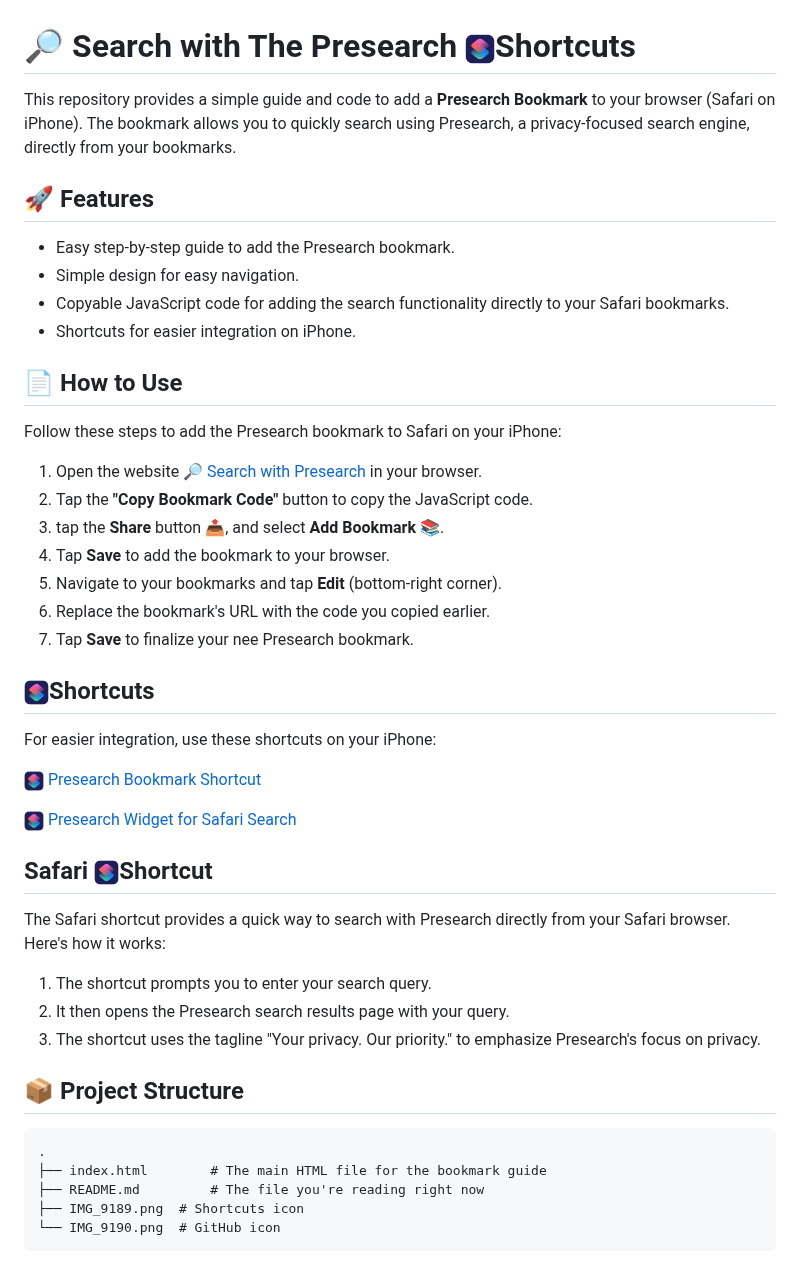
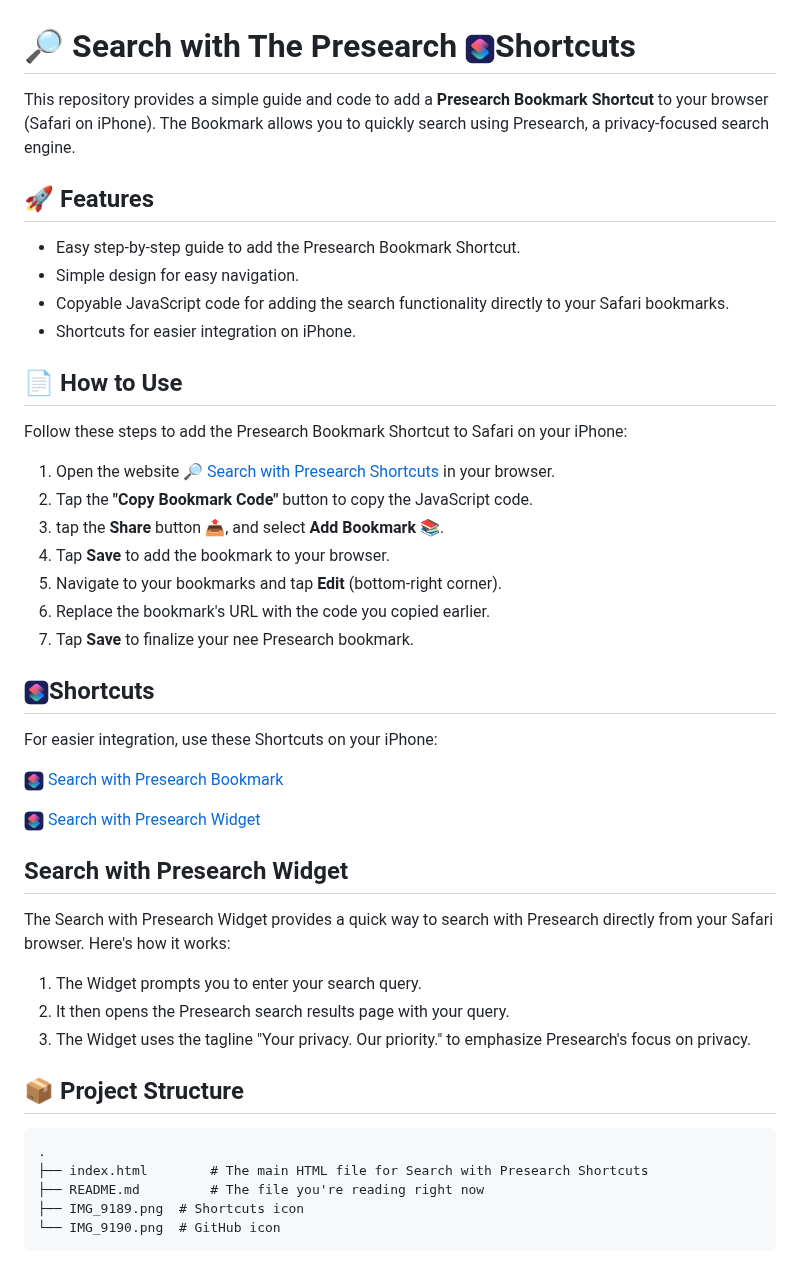
Before and after one commit to tijnski/PresearchBookmark, a Markdown page: README.md, the part around the change. Drawn GitHub-style.

Commit message:
Update README.md
Fixed Grammer

````diff
--- a/README.md
+++ b/README.md
@@ -1,19 +1,19 @@
 # 🔎 Search with The Presearch  <img src="IMG_9189.png" alt="Shortcuts Icon" width="30" height="30">Shortcuts
 
-This repository provides a simple guide and code to add a **Presearch Bookmark** to your browser (Safari on iPhone). The bookmark allows you to quickly search using Presearch, a privacy-focused search engine, directly from your bookmarks.
+This repository provides a simple guide and code to add a **Presearch Bookmark Shortcut** to your browser (Safari on iPhone). The Bookmark allows you to quickly search using Presearch, a privacy-focused search engine.
 
 ## 🚀 Features
 
-- Easy step-by-step guide to add the Presearch bookmark.
+- Easy step-by-step guide to add the Presearch Bookmark Shortcut.
 - Simple design for easy navigation.
 - Copyable JavaScript code for adding the search functionality directly to your Safari bookmarks.
 - Shortcuts for easier integration on iPhone.
 
 ## 📄 How to Use
 
-Follow these steps to add the Presearch bookmark to Safari on your iPhone:
+Follow these steps to add the Presearch Bookmark Shortcut to Safari on your iPhone:
 
-1. Open the website [🔎 Search with Presearch](#) in your browser.
+1. Open the website [🔎 Search with Presearch Shortcuts](#) in your browser.
 2. Tap the **"Copy Bookmark Code"** button to copy the JavaScript code.
 3. tap the **Share** button 📤, and select **Add Bookmark** 📚.
 4. Tap **Save** to add the bookmark to your browser.
@@ -23,25 +23,25 @@ Follow these steps to add the Presearch bookmark to Safari on your iPhone:
 
 ## <img src="IMG_9189.png" alt="Shortcuts Icon" width="25" height="25">Shortcuts
 
-For easier integration, use these shortcuts on your iPhone:
+For easier integration, use these Shortcuts on your iPhone:
 
-<img src="IMG_9189.png" alt="Shortcuts Icon" width="20" height="20"> [Presearch Bookmark Shortcut](https://www.icloud.com/shortcuts/92c4fa7ed3cc4595bd4a8781eff5568d)
+<img src="IMG_9189.png" alt="Shortcuts Icon" width="20" height="20"> [Search with Presearch Bookmark](https://www.icloud.com/shortcuts/92c4fa7ed3cc4595bd4a8781eff5568d)
 
-<img src="IMG_9189.png" alt="Shortcuts Icon" width="20" height="20"> [Presearch Widget for Safari Search](https://www.icloud.com/shortcuts/d06c5b8d42ed4bd592b6feb61ae65ad9)
+<img src="IMG_9189.png" alt="Shortcuts Icon" width="20" height="20"> [Search with Presearch Widget](https://www.icloud.com/shortcuts/d06c5b8d42ed4bd592b6feb61ae65ad9)
 
-## Safari <img src="IMG_9189.png" alt="Shortcuts Icon" width="25" height="25">Shortcut
+## Search with Presearch Widget
 
-The Safari shortcut provides a quick way to search with Presearch directly from your Safari browser. Here's how it works:
+The Search with Presearch Widget provides a quick way to search with Presearch directly from your Safari browser. Here's how it works:
 
-1. The shortcut prompts you to enter your search query.
+1. The Widget prompts you to enter your search query.
 2. It then opens the Presearch search results page with your query.
-3. The shortcut uses the tagline "Your privacy. Our priority." to emphasize Presearch's focus on privacy.
+3. The Widget uses the tagline "Your privacy. Our priority." to emphasize Presearch's focus on privacy.
 
 ## 📦 Project Structure
 
 ```plaintext
 .
-├── index.html        # The main HTML file for the bookmark guide
+├── index.html        # The main HTML file for Search with Presearch Shortcuts
 ├── README.md         # The file you're reading right now
 ├── IMG_9189.png  # Shortcuts icon
 └── IMG_9190.png  # GitHub icon
````
